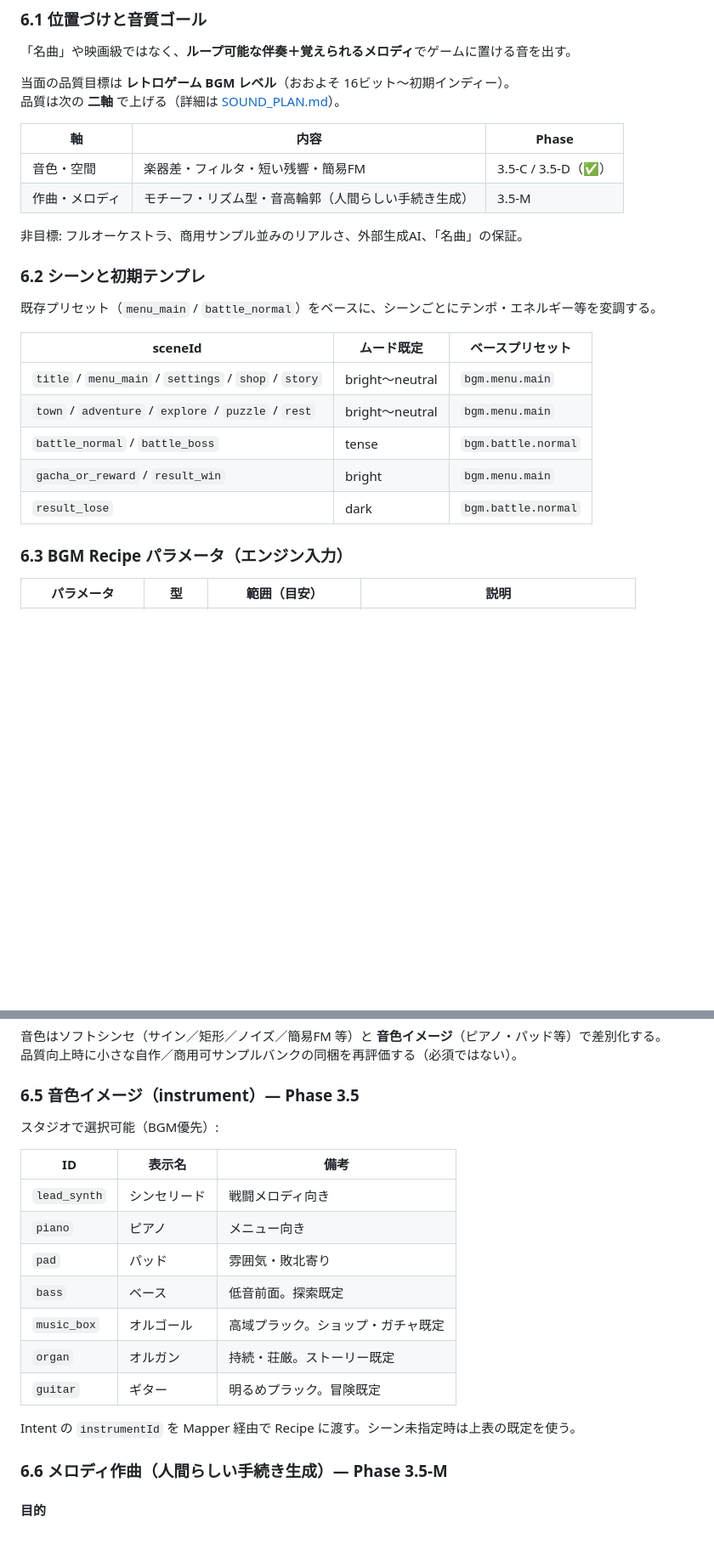
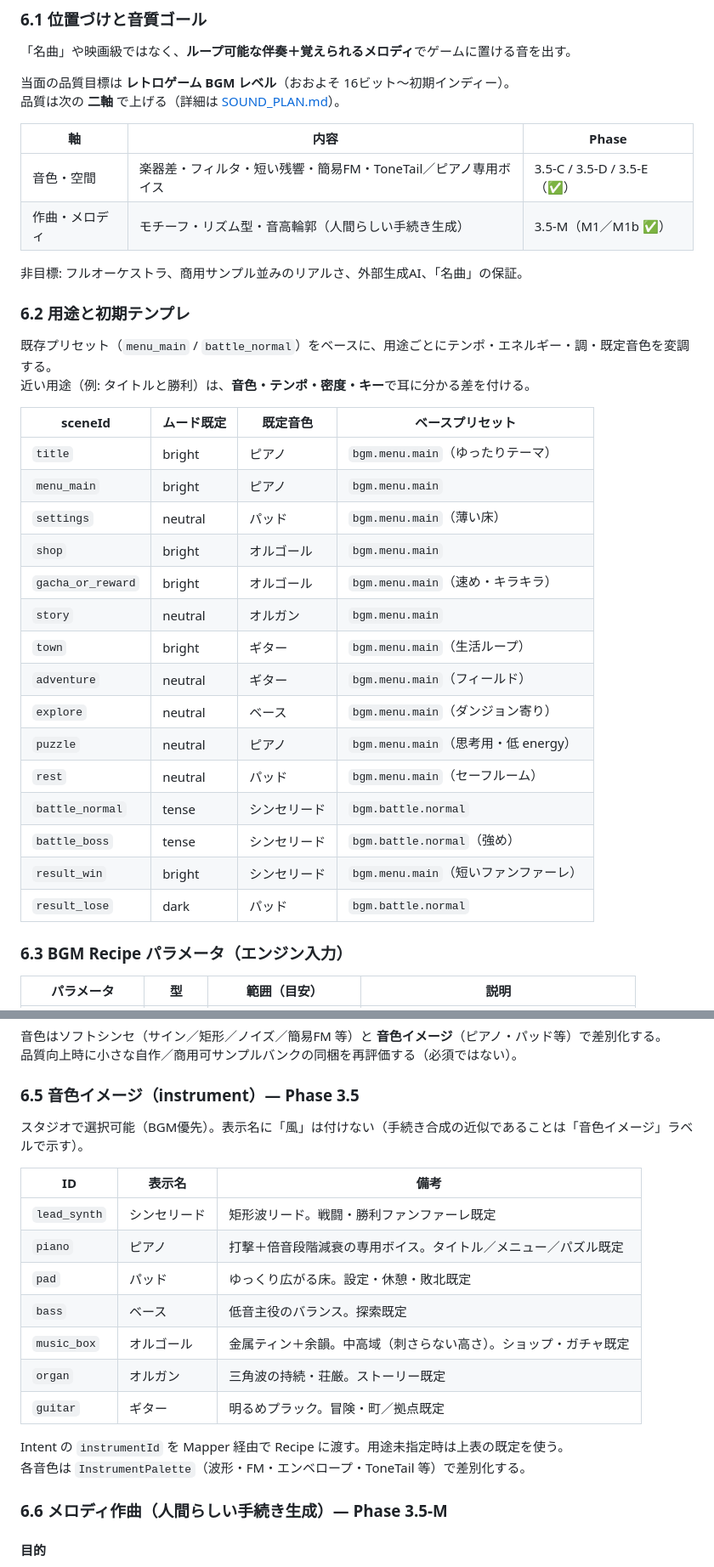
Before and after one commit to True-Ocean/GameSoundCreator, a Markdown page: docs/SPEC.md, 2 parts joined by grey strips. Shown at 85% size. GitHub-like rendering; blank space fills up the shorter version.

Commit message:
仕様とロードマップを現状実装に合わせて更新する
用途整理・音色調整・別パターン条件維持などを SPEC／ROADMAP／SOUND_PLAN に反映する。

Co-authored-by: Cursor <cursoragent@cursor.com>

```diff
--- a/docs/SPEC.md
+++ b/docs/SPEC.md
@@ -400,22 +400,33 @@ MVP では UI 上 **3〜5 択**（例: 明るい / ふつう / 緊張 / 暗い
 
 | 軸 | 内容 | Phase |
 |----|------|-------|
-| 音色・空間 | 楽器差・フィルタ・短い残響・簡易FM | 3.5-C / 3.5-D（✅） |
-| 作曲・メロディ | モチーフ・リズム型・音高輪郭（人間らしい手続き生成） | 3.5-M |
+| 音色・空間 | 楽器差・フィルタ・短い残響・簡易FM・ToneTail／ピアノ専用ボイス | 3.5-C / 3.5-D / 3.5-E（✅） |
+| 作曲・メロディ | モチーフ・リズム型・音高輪郭（人間らしい手続き生成） | 3.5-M（M1／M1b ✅） |
 
 非目標: フルオーケストラ、商用サンプル並みのリアルさ、外部生成AI、「名曲」の保証。
 
-### 6.2 シーンと初期テンプレ
+### 6.2 用途と初期テンプレ
 
-既存プリセット（`menu_main` / `battle_normal`）をベースに、シーンごとにテンポ・エネルギー等を変調する。
+既存プリセット（`menu_main` / `battle_normal`）をベースに、用途ごとにテンポ・エネルギー・調・既定音色を変調する。
+近い用途（例: タイトルと勝利）は、**音色・テンポ・密度・キー**で耳に分かる差を付ける。
 
-| sceneId | ムード既定 | ベースプリセット |
-|---------|------------|------------------|
-| `title` / `menu_main` / `settings` / `shop` / `story` | bright〜neutral | `bgm.menu.main` |
-| `town` / `adventure` / `explore` / `puzzle` / `rest` | bright〜neutral | `bgm.menu.main` |
-| `battle_normal` / `battle_boss` | tense | `bgm.battle.normal` |
-| `gacha_or_reward` / `result_win` | bright | `bgm.menu.main` |
-| `result_lose` | dark | `bgm.battle.normal` |
+| sceneId | ムード既定 | 既定音色 | ベースプリセット |
+|---------|------------|----------|------------------|
+| `title` | bright | ピアノ | `bgm.menu.main`（ゆったりテーマ） |
+| `menu_main` | bright | ピアノ | `bgm.menu.main` |
+| `settings` | neutral | パッド | `bgm.menu.main`（薄い床） |
+| `shop` | bright | オルゴール | `bgm.menu.main` |
+| `gacha_or_reward` | bright | オルゴール | `bgm.menu.main`（速め・キラキラ） |
+| `story` | neutral | オルガン | `bgm.menu.main` |
+| `town` | bright | ギター | `bgm.menu.main`（生活ループ） |
+| `adventure` | neutral | ギター | `bgm.menu.main`（フィールド） |
+| `explore` | neutral | ベース | `bgm.menu.main`（ダンジョン寄り） |
+| `puzzle` | neutral | ピアノ | `bgm.menu.main`（思考用・低 energy） |
+| `rest` | neutral | パッド | `bgm.menu.main`（セーフルーム） |
+| `battle_normal` | tense | シンセリード | `bgm.battle.normal` |
+| `battle_boss` | tense | シンセリード | `bgm.battle.normal`（強め） |
+| `result_win` | bright | シンセリード | `bgm.menu.main`（短いファンファーレ） |
+| `result_lose` | dark | パッド | `bgm.battle.normal` |
 
 ### 6.3 BGM Recipe パラメータ（エンジン入力）
 
@@ -450,19 +461,20 @@ MVP では UI 上 **3〜5 択**（例: 明るい / ふつう / 緊張 / 暗い
 
 ### 6.5 音色イメージ（instrument）— Phase 3.5
 
-スタジオで選択可能（BGM優先）:
+スタジオで選択可能（BGM優先）。表示名に「風」は付けない（手続き合成の近似であることは「音色イメージ」ラベルで示す）。
 
 | ID | 表示名 | 備考 |
 |----|--------|------|
-| `lead_synth` | シンセリード | 戦闘メロディ向き |
-| `piano` | ピアノ | メニュー向き |
-| `pad` | パッド | 雰囲気・敗北寄り |
-| `bass` | ベース | 低音前面。探索既定 |
-| `music_box` | オルゴール | 高域プラック。ショップ・ガチャ既定 |
-| `organ` | オルガン | 持続・荘厳。ストーリー既定 |
-| `guitar` | ギター | 明るめプラック。冒険既定 |
+| `lead_synth` | シンセリード | 矩形波リード。戦闘・勝利ファンファーレ既定 |
+| `piano` | ピアノ | 打撃＋倍音段階減衰の専用ボイス。タイトル／メニュー／パズル既定 |
+| `pad` | パッド | ゆっくり広がる床。設定・休憩・敗北既定 |
+| `bass` | ベース | 低音主役のバランス。探索既定 |
+| `music_box` | オルゴール | 金属ティン＋余韻。中高域（刺さらない高さ）。ショップ・ガチャ既定 |
+| `organ` | オルガン | 三角波の持続・荘厳。ストーリー既定 |
+| `guitar` | ギター | 明るめプラック。冒険・町／拠点既定 |
 
-Intent の `instrumentId` を Mapper 経由で Recipe に渡す。シーン未指定時は上表の既定を使う。
+Intent の `instrumentId` を Mapper 経由で Recipe に渡す。用途未指定時は上表の既定を使う。
+各音色は `InstrumentPalette`（波形・FM・エンベロープ・ToneTail 等）で差別化する。
 
 ### 6.6 メロディ作曲（人間らしい手続き生成）— Phase 3.5-M
 
```
Also changed, not shown: other parts of docs/SPEC.md (+22 -18 lines), docs/ROADMAP.md (+20 -9 lines), docs/SOUND_PLAN.md (+9 -8 lines).
